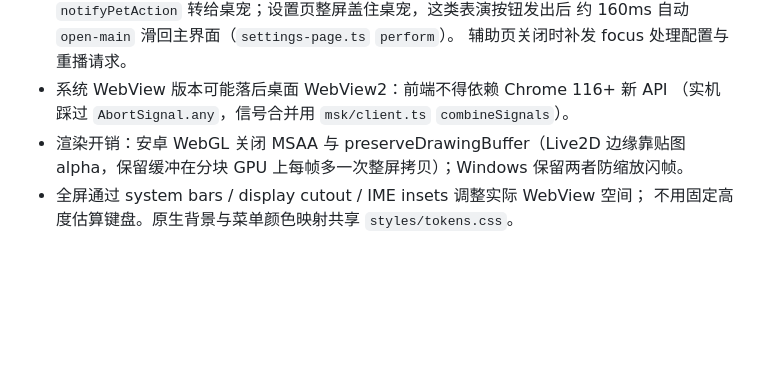
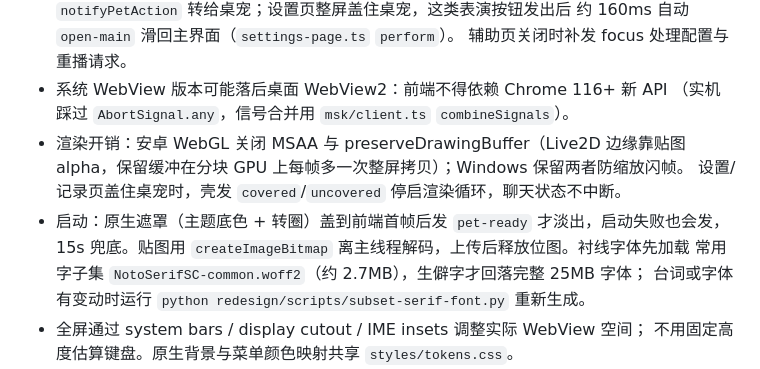
Before and after one commit to liminalselves/Aliya_pet, a Markdown page: docs/ANDROID.md, the part around the change. GitHub-like rendering; blank space fills up the shorter version.

Commit message:
docs: 补充安卓启动遮罩与渲染停启说明

```diff
--- a/docs/ANDROID.md
+++ b/docs/ANDROID.md
@@ -43,6 +43,11 @@ Android 使用共享 TypeScript 前端与 Kotlin 薄壳。聊天与 Windows 复
   （实机踩过 `AbortSignal.any`，信号合并用 `msk/client.ts` `combineSignals`）。
 - 渲染开销：安卓 WebGL 关闭 MSAA 与 preserveDrawingBuffer（Live2D 边缘靠贴图
   alpha，保留缓冲在分块 GPU 上每帧多一次整屏拷贝）；Windows 保留两者防缩放闪帧。
+  设置/记录页盖住桌宠时，壳发 `covered`/`uncovered` 停启渲染循环，聊天状态不中断。
+- 启动：原生遮罩（主题底色 + 转圈）盖到前端首帧后发 `pet-ready` 才淡出，启动失败也会发，
+  15s 兜底。贴图用 `createImageBitmap` 离主线程解码，上传后释放位图。衬线字体先加载
+  常用字子集 `NotoSerifSC-common.woff2`（约 2.7MB），生僻字才回落完整 25MB 字体；
+  台词或字体有变动时运行 `python redesign/scripts/subset-serif-font.py` 重新生成。
 - 全屏通过 system bars / display cutout / IME insets 调整实际 WebView 空间；
   不用固定高度估算键盘。原生背景与菜单颜色映射共享 `styles/tokens.css`。
 - `WebChromeClient` 接系统文件选择器，托管配置可导入文件；聊天发图（accept 全为 image/*）时
```
